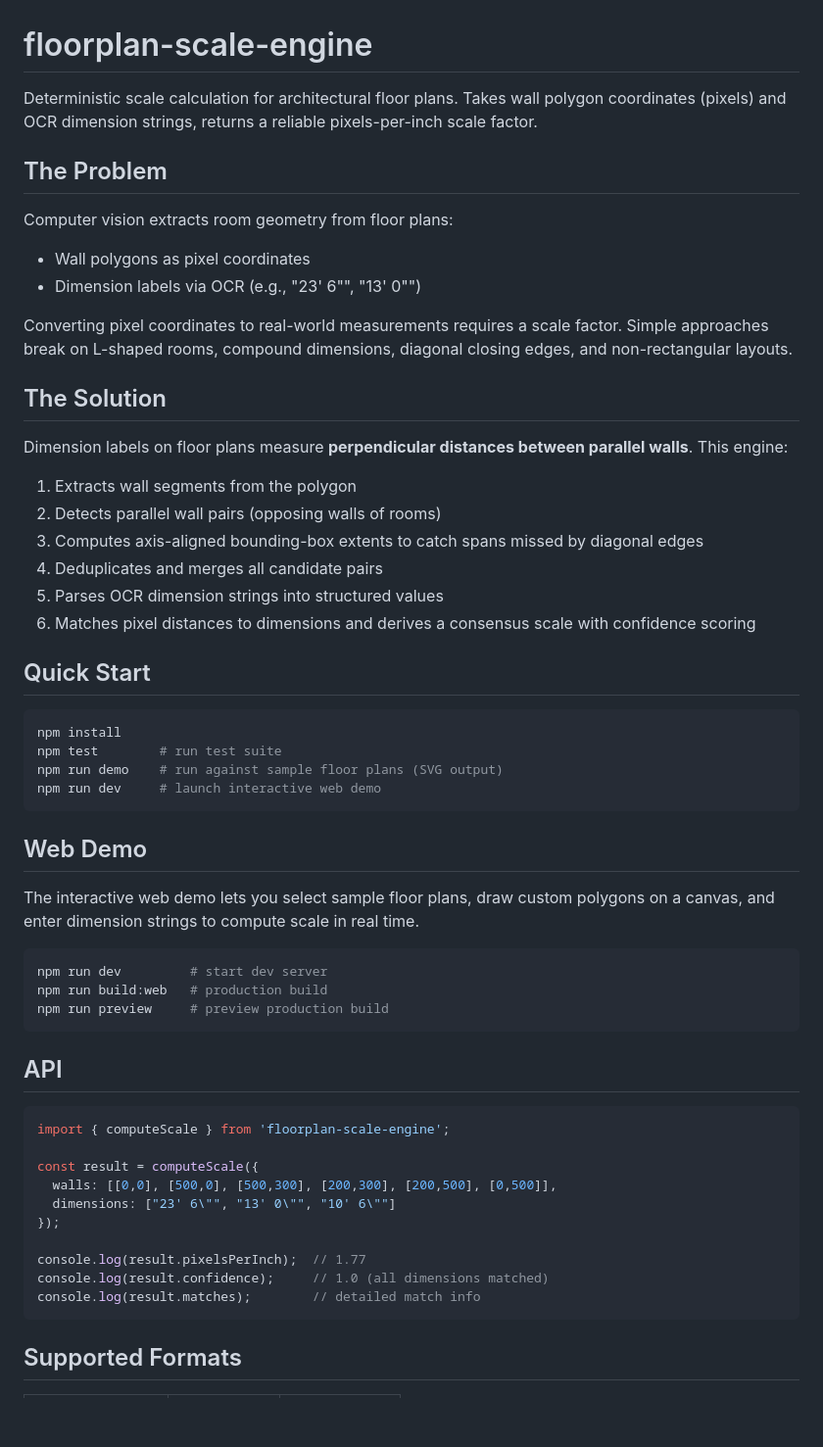
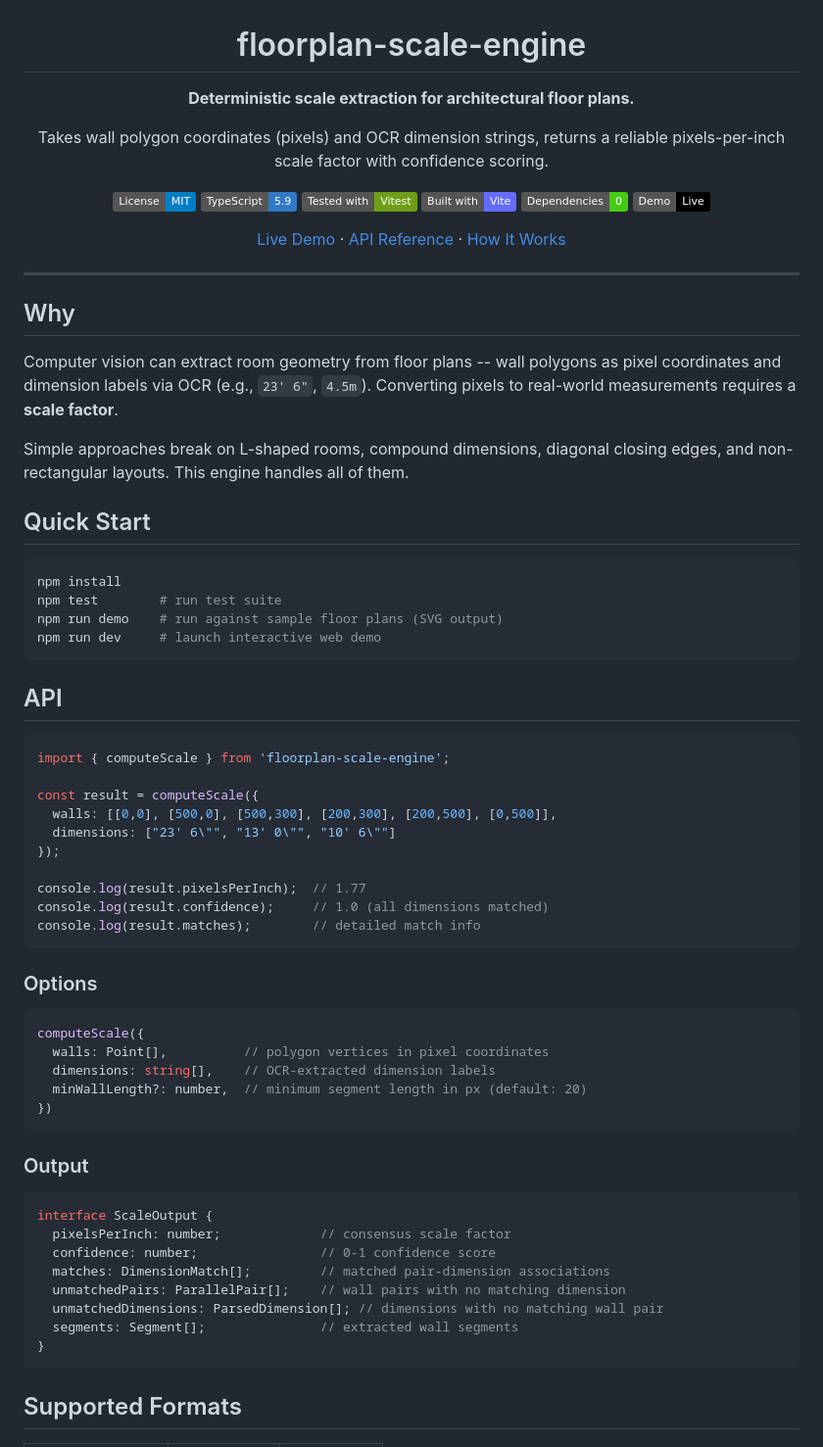
Before and after one commit to pradhankukiran/floor-plan-scale-engine, a Markdown page: README.md, the part around one of its changes. Shown at 98% size. GitHub-like rendering; badges without logos; blank space fills up the shorter version.

````diff
--- a/README.md
+++ b/README.md
@@ -1,25 +3,27 @@
 # floorplan-scale-engine
 
-Deterministic scale calculation for architectural floor plans. Takes wall polygon coordinates (pixels) and OCR dimension strings, returns a reliable pixels-per-inch scale factor.
+**Deterministic scale extraction for architectural floor plans.**
 
-## The Problem
+Takes wall polygon coordinates (pixels) and OCR dimension strings, returns a reliable pixels-per-inch scale factor with confidence scoring.
 
-Computer vision extracts room geometry from floor plans:
-- Wall polygons as pixel coordinates
-- Dimension labels via OCR (e.g., "23' 6\"", "13' 0\"")
+[![License: MIT](https://img.shields.io/badge/License-MIT-blue.svg)](https://opensource.org/licenses/MIT)
+[![TypeScript](https://img.shields.io/badge/TypeScript-5.9-3178C6?logo=typescript&logoColor=white)](https://www.typescriptlang.org/)
+[![Vitest](https://img.shields.io/badge/Tested_with-Vitest-6E9F18?logo=vitest&logoColor=white)](https://vitest.dev/)
+[![Vite](https://img.shields.io/badge/Built_with-Vite-646CFF?logo=vite&logoColor=white)](https://vitejs.dev/)
+[![Zero Dependencies](https://img.shields.io/badge/Dependencies-0-brightgreen)](package.json)
+[![Vercel](https://img.shields.io/badge/Demo-Live-black?logo=vercel&logoColor=white)](https://floor-plan-scale-engine.vercel.app)
 
-Converting pixel coordinates to real-world measurements requires a scale factor. Simple approaches break on L-shaped rooms, compound dimensions, diagonal closing edges, and non-rectangular layouts.
+[Live Demo](https://floor-plan-scale-engine.vercel.app) &middot; [API Reference](#api) &middot; [How It Works](#how-it-works)
 
-## The Solution
+</div>
 
-Dimension labels on floor plans measure **perpendicular distances between parallel walls**. This engine:
+---
 
-1. Extracts wall segments from the polygon
-2. Detects parallel wall pairs (opposing walls of rooms)
-3. Computes axis-aligned bounding-box extents to catch spans missed by diagonal edges
-4. Deduplicates and merges all candidate pairs
-5. Parses OCR dimension strings into structured values
-6. Matches pixel distances to dimensions and derives a consensus scale with confidence scoring
+## Why
+
+Computer vision can extract room geometry from floor plans -- wall polygons as pixel coordinates and dimension labels via OCR (e.g., `23' 6"`, `4.5m`). Converting pixels to real-world measurements requires a **scale factor**.
+
+Simple approaches break on L-shaped rooms, compound dimensions, diagonal closing edges, and non-rectangular layouts. This engine handles all of them.
 
 ## Quick Start
 
@@ -28,16 +32,6 @@ npm install
 npm test        # run test suite
 npm run demo    # run against sample floor plans (SVG output)
 npm run dev     # launch interactive web demo
-```
-
-## Web Demo
-
-The interactive web demo lets you select sample floor plans, draw custom polygons on a canvas, and enter dimension strings to compute scale in real time.
-
-```bash
-npm run dev         # start dev server
-npm run build:web   # production build
-npm run preview     # preview production build
 ```
 
 ## API
@@ -55,6 +49,29 @@ console.log(result.confidence);     // 1.0 (all dimensions matched)
 console.log(result.matches);        // detailed match info
 ```
 
+### Options
+
+```ts
+computeScale({
+  walls: Point[],          // polygon vertices in pixel coordinates
+  dimensions: string[],    // OCR-extracted dimension labels
+  minWallLength?: number,  // minimum segment length in px (default: 20)
+})
+```
+
+### Output
+
+```ts
+interface ScaleOutput {
+  pixelsPerInch: number;             // consensus scale factor
+  confidence: number;                // 0-1 confidence score
+  matches: DimensionMatch[];         // matched pair-dimension associations
+  unmatchedPairs: ParallelPair[];    // wall pairs with no matching dimension
+  unmatchedDimensions: ParsedDimension[]; // dimensions with no matching wall pair
+  segments: Segment[];               // extracted wall segments
+}
+```
+
 ## Supported Formats
 
 | Format | Example | Parsed As |
````
Also changed, not shown: other parts of README.md (+93 -46 lines).
